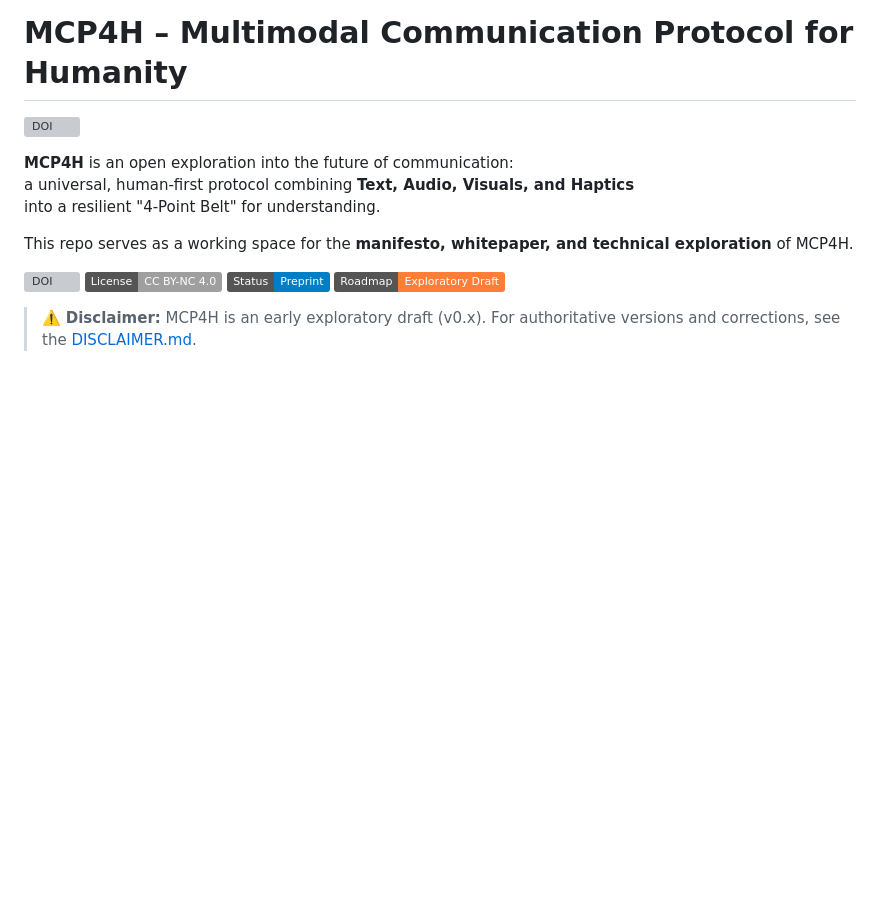
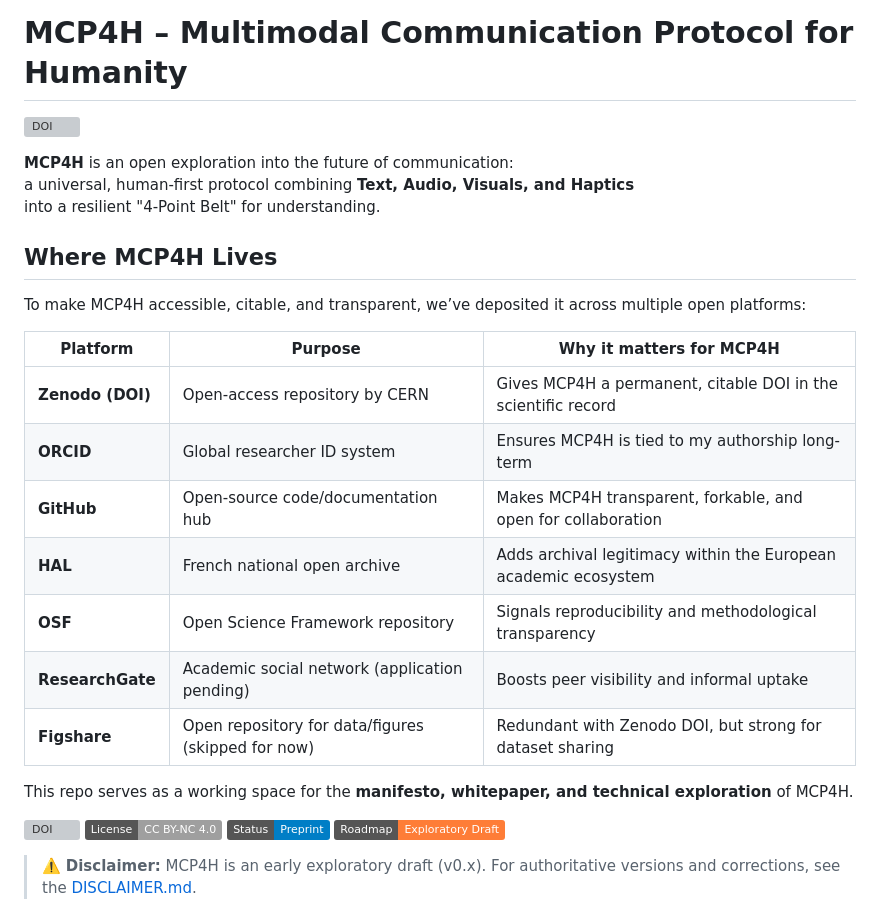
Before and after one commit to belh4wk/MCP4H-protocol, a Markdown page: README.md, the part around the change. Rendered like a GitHub page; badges without logos; blank space fills up the shorter version; grey boxes are pictures that could not be loaded.

```diff
--- a/README.md
+++ b/README.md
@@ -5,6 +5,21 @@
 **MCP4H** is an open exploration into the future of communication:
 a universal, human-first protocol combining **Text, Audio, Visuals, and Haptics**
 into a resilient "4-Point Belt" for understanding.
+
+## Where MCP4H Lives
+
+To make MCP4H accessible, citable, and transparent, we’ve deposited it across multiple open platforms:
+
+| Platform   | Purpose                                | Why it matters for MCP4H |
+|------------|----------------------------------------|---------------------------|
+| **Zenodo (DOI)** | Open-access repository by CERN | Gives MCP4H a permanent, citable DOI in the scientific record |
+| **ORCID** | Global researcher ID system | Ensures MCP4H is tied to my authorship long-term |
+| **GitHub** | Open-source code/documentation hub | Makes MCP4H transparent, forkable, and open for collaboration |
+| **HAL** | French national open archive | Adds archival legitimacy within the European academic ecosystem |
+| **OSF** | Open Science Framework repository | Signals reproducibility and methodological transparency |
+| **ResearchGate** | Academic social network (application pending) | Boosts peer visibility and informal uptake |
+| **Figshare** | Open repository for data/figures (skipped for now) | Redundant with Zenodo DOI, but strong for dataset sharing |
+
 
 This repo serves as a working space for the **manifesto, whitepaper, and technical exploration** of MCP4H.
 
```
